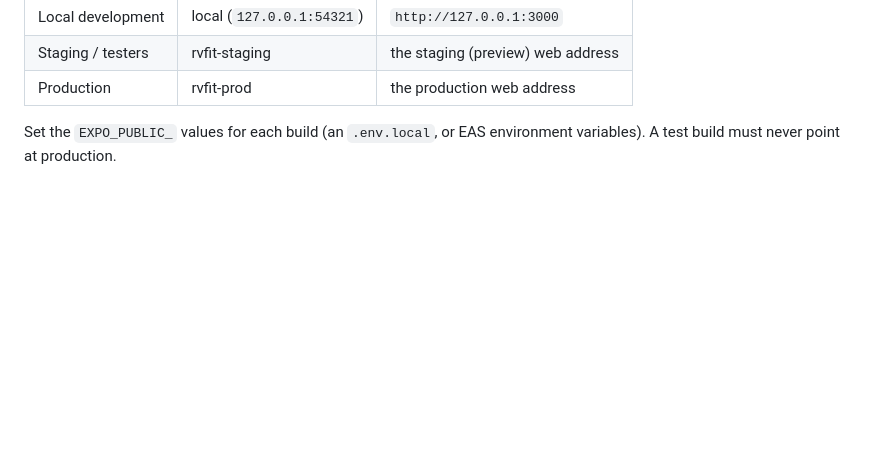
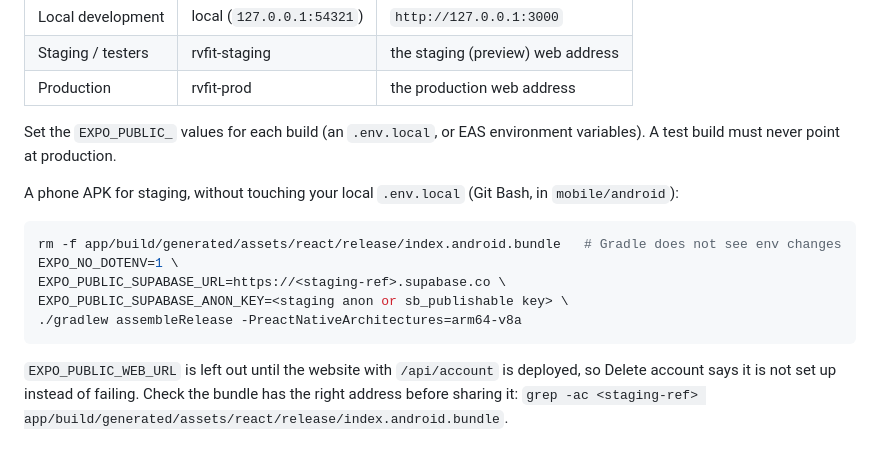
Before and after one commit to ArvinceRamos/RvFit, a Markdown page: mobile/README.md, the part around the change. Rendered like a GitHub page; blank space fills up the shorter version.

Commit message:
Mobile README: how to build a staging APK without the local .env.local

````diff
--- a/mobile/README.md
+++ b/mobile/README.md
@@ -117,3 +117,17 @@ Expo Go version on the store supports SDK 57.
 
 Set the `EXPO_PUBLIC_` values for each build (an `.env.local`, or EAS environment variables). A test
 build must never point at production.
+
+A phone APK for staging, without touching your local `.env.local` (Git Bash, in `mobile/android`):
+
+```bash
+rm -f app/build/generated/assets/react/release/index.android.bundle   # Gradle does not see env changes
+EXPO_NO_DOTENV=1 \
+EXPO_PUBLIC_SUPABASE_URL=https://<staging-ref>.supabase.co \
+EXPO_PUBLIC_SUPABASE_ANON_KEY=<staging anon or sb_publishable key> \
+./gradlew assembleRelease -PreactNativeArchitectures=arm64-v8a
+```
+
+`EXPO_PUBLIC_WEB_URL` is left out until the website with `/api/account` is deployed, so Delete account
+says it is not set up instead of failing. Check the bundle has the right address before sharing it:
+`grep -ac <staging-ref> app/build/generated/assets/react/release/index.android.bundle`.
````
